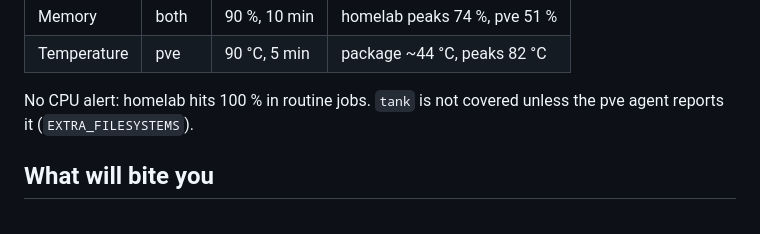
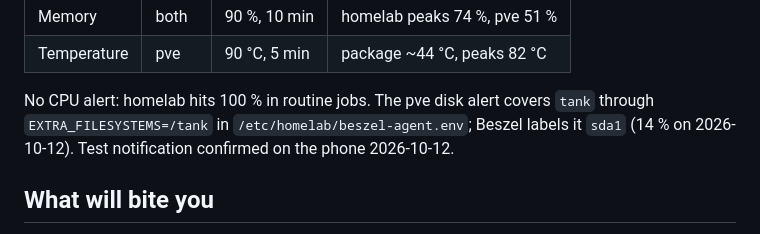
Before and after one commit to randdane/homelab, a Markdown page: stacks/beszel/README.md, the part around the change. GitHub-like rendering.

Commit message:
beszel: tank covered by the pve disk alert
Co-Authored-By: Claude Opus 5.5 <noreply@anthropic.com>

```diff
--- a/stacks/beszel/README.md
+++ b/stacks/beszel/README.md
@@ -82,8 +82,10 @@ from `stacks/ntfy/.env` as the basic-auth password:
 | Memory | both | 90 %, 10 min | homelab peaks 74 %, pve 51 % |
 | Temperature | pve | 90 °C, 5 min | package ~44 °C, peaks 82 °C |
 
-No CPU alert: homelab hits 100 % in routine jobs. `tank` is not covered
-unless the pve agent reports it (`EXTRA_FILESYSTEMS`).
+No CPU alert: homelab hits 100 % in routine jobs. The pve disk alert
+covers `tank` through `EXTRA_FILESYSTEMS=/tank` in
+`/etc/homelab/beszel-agent.env`; Beszel labels it `sda1` (14 % on 2026-10-12).
+Test notification confirmed on the phone 2026-10-12.
 
 ## What will bite you
 
```
